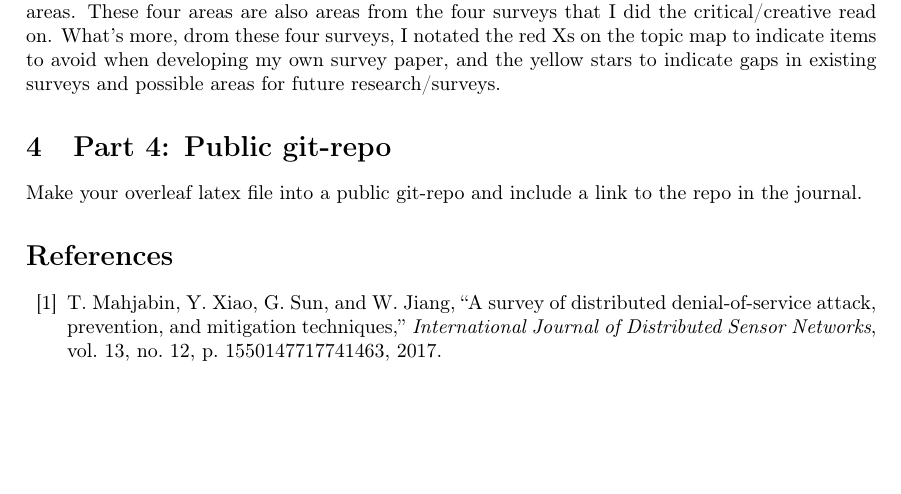
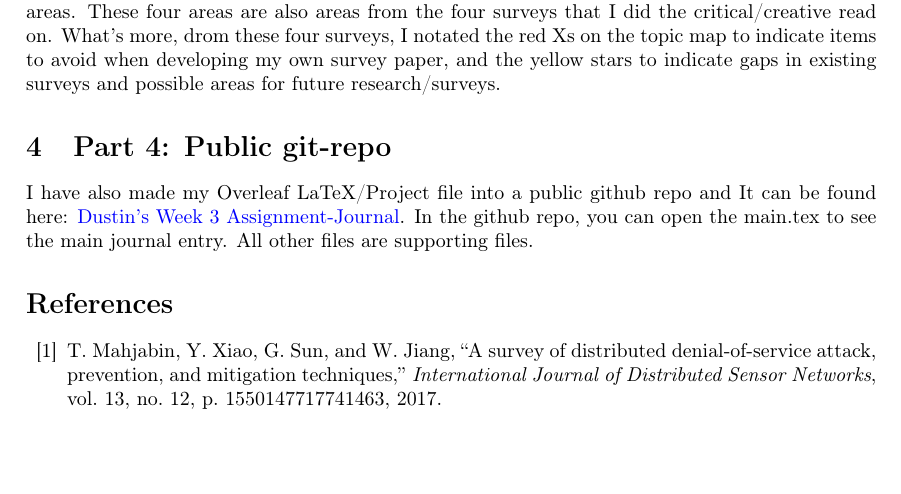
Before and after one commit to dustbonetru/Week-3-Assignment-Journal, a LaTeX document (main.tex): part of page 3 of 6, cut so that both start at the same text, the shorter picture padded with empty space. Compiled offline with pdfLaTeX.

Commit message:
Added github link to main.tex and cleaned up %%entries.

```diff
--- a/main.tex
+++ b/main.tex
@@ -66,48 +66,7 @@ As mentioned previously, in the bibliography I listed all the relevant Denial of
 
 \section{Part 4: Public git-repo}
 
-Make your overleaf latex file into a public git-repo and include a link to the repo in the journal.
-
-%Additionally, see Figure 3 for two additional good papers: %\cite{davis2021peek} and \cite{moura2021tsuname}. I found these two papers %by first selecting 'related articles' from the \cite{abhishta2019measuring}
-
-%\subsection{Five Papers with Description}
-
-%%Comments can be added to your project by clicking on the Review menu in the toolbar above. To reply to a comment, simply click the reply button in the lower right corner of the comment, and you can close them when you're done.
-
-%%\subsection{How to add Tables}
-
-%%Use the table and tabular commands for basic tables --- see Table~\ref{tab:widgets}, for example.
-
-%%\begin{table}
-%%\centering
-%%\begin{tabular}{l|r}
-%%Item & Quantity \\\hline
-%%Widgets & 42 \\
-%%Gadgets & 13
-%%\end{tabular}
-%%\caption{\label{tab:widgets}An example table.}
-%%\end{table}
-
-%%\subsection{How to write Mathematics}
-
-%%\LaTeX{} is great at typesetting mathematics. Let $X_1, X_2, \ldots, X_n$ be a sequence of independent and identically distributed random variables with $\text{E}[X_i] = \mu$ and $\text{Var}[X_i] = \sigma^2 < \infty$, and let
-%%\[S_n = \frac{X_1 + X_2 + \cdots + X_n}{n}
-%%      = \frac{1}{n}\sum_{i}^{n} X_i\]
-%%denote their mean. Then as $n$ approaches infinity, the %%random variables $\sqrt{n}(S_n - \mu)$ converge in %%distribution to a normal $\mathcal{N}(0, \sigma^2)$.
-
-%%\subsection{How to add Lists}
-
-%%You can make lists with automatic numbering \dots
-
-%%\begin{enumerate}
-%%\item Like this,
-%%\item and like this.
-%%\end{enumerate}
-%%\dots or bullet points \dots
-%%\begin{itemize}
-%%\item Like this,
-%%\item and like this.
-%%\end{itemize}
+I have also made my Overleaf LaTeX/Project file into a public github repo and It can be found here: \href{https://github.com/dustbonetru/Week-3-Assignment-Journal}{Dustin's Week 3 Assignment-Journal}. In the github repo, you can open the main.tex to see the main journal entry. All other files are supporting files.
 
 \nocite{*}
 \bibliographystyle{IEEEtran}
```
